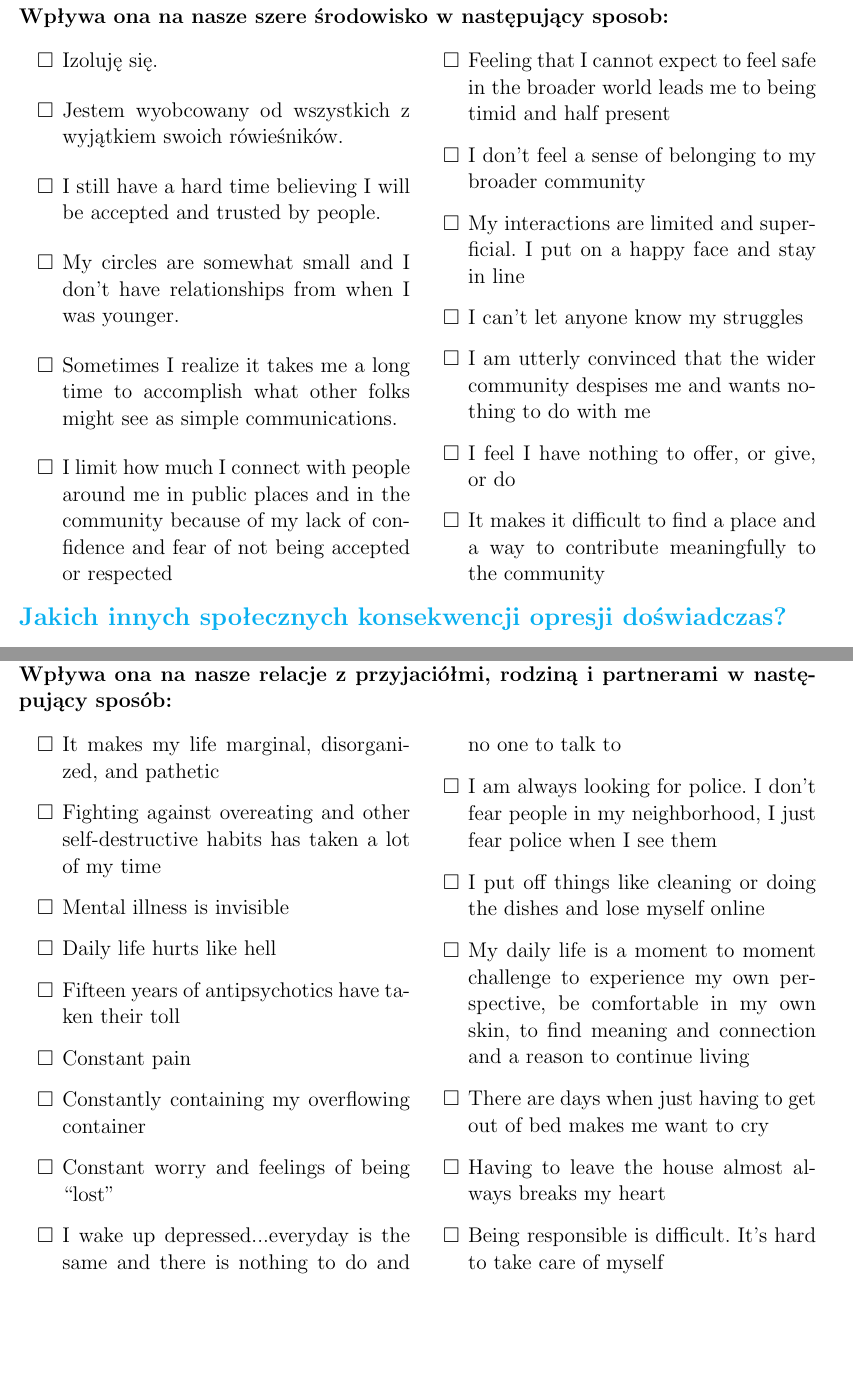
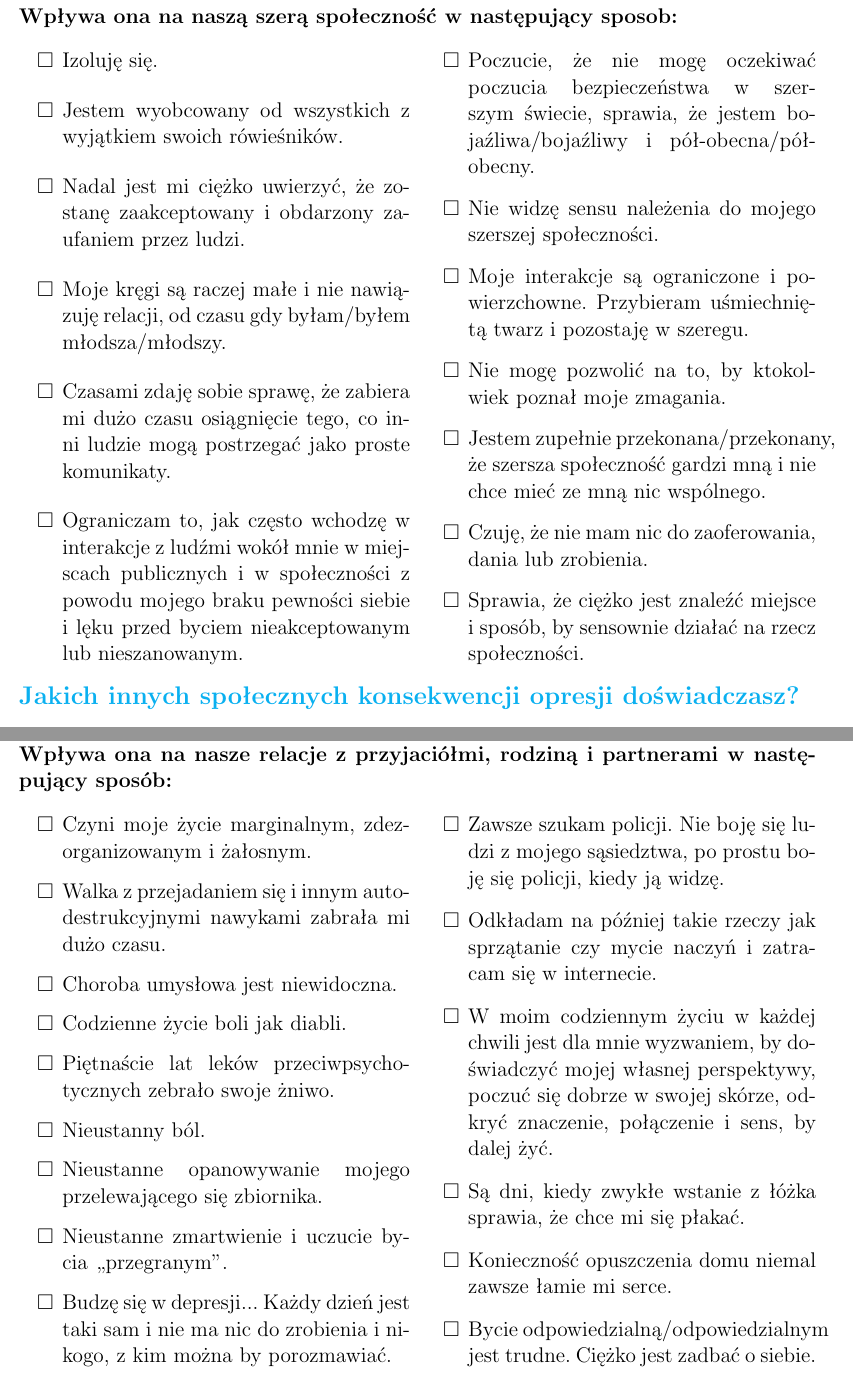
Before and after one commit to pfaumatte/madness-and-oppression, a LaTeX book (main.tex, which reads TeX_files/chapter02.tex): two parts of pages 17 and 19 of 28 before the commit and two parts of pages 18 and 21 of 30 after it, joined at a grey line, cut so that both start at the same text, the shorter picture padded with empty space. Compiled offline with pdfLaTeX.

Commit message:
Rozdział 2 - tłumaczenie

```diff
--- a/TeX_files/chapter02.tex
+++ b/TeX_files/chapter02.tex
@@ -289,27 +289,27 @@
 
 \newpage
 \noindent
-\textbf{\large{Wpływa ona na nasze szere środowisko w następujący sposob:}}
+\textbf{\large{Wpływa ona na naszą szerą społeczność w następujący sposob:}}
 \begin{multicols}{2}
 \begin{itemize}
 \item[$\square$]{Izoluję się.}
 \item[$\square$]{Jestem wyobcowany od wszystkich z wyjątkiem swoich rówieśników.}
-\item[$\square$]{I still have a hard time believing I will be accepted and trusted by people.}
-\item[$\square$]{My circles are somewhat small and I don’t have relationships from when I was younger.}
-\item[$\square$]{Sometimes I realize it takes me a long time to accomplish what other folks might see as simple communications.}
-\item[$\square$]{I limit how much I connect with people around me in public places and in the community because of my lack of confidence and fear of not being accepted or respected}
-\item[$\square$]{Feeling that I cannot expect to feel safe in the broader world leads me to being timid and half present}
-\item[$\square$]{I don’t feel a sense of belonging to my broader community}
-\item[$\square$]{My interactions are limited and superficial. I put on a happy face and stay in line}
-\item[$\square$]{I can’t let anyone know my struggles}
-\item[$\square$]{I am utterly convinced that the wider community despises me and wants nothing to do with me}
-\item[$\square$]{I feel I have nothing to offer, or give, or do}
-\item[$\square$]{It makes it difficult to find a place and a way to contribute meaningfully to the community}
+\item[$\square$]{Nadal jest mi ciężko uwierzyć, że zostanę zaakceptowany i obdarzony zaufaniem przez ludzi.}
+\item[$\square$]{Moje kręgi są raczej małe i nie nawiązuję relacji, od czasu gdy byłam/byłem młodsza/młodszy.}
+\item[$\square$]{Czasami zdaję sobie sprawę, że zabiera mi dużo czasu osiągnięcie tego, co inni ludzie mogą postrzegać jako proste komunikaty.}
+\item[$\square$]{Ograniczam to, jak często wchodzę w interakcje z ludźmi wokół mnie w miejscach publicznych i w społeczności z powodu mojego braku pewności siebie i lęku przed byciem nieakceptowanym lub nieszanowanym.}
+\item[$\square$]{Poczucie, że nie mogę oczekiwać poczucia bezpieczeństwa w szerszym świecie, sprawia, że jestem bojaźliwa/bojaźliwy i pół-obecna/pół-obecny.}
+\item[$\square$]{Nie widzę sensu należenia do mojego szerszej społeczności.}
+\item[$\square$]{Moje interakcje są ograniczone i powierzchowne. Przybieram uśmiechniętą twarz i pozostaję w szeregu.}
+\item[$\square$]{Nie mogę pozwolić na to, by ktokolwiek poznał moje zmagania.}
+\item[$\square$]{Jestem zupełnie przekonana/przekonany, że szersza społeczność gardzi mną i nie chce mieć ze mną nic wspólnego.}
+\item[$\square$]{Czuję, że nie mam nic do zaoferowania, dania lub zrobienia.}
+\item[$\square$]{Sprawia, że ciężko jest znaleźć miejsce i sposób, by sensownie działać na rzecz społeczności.}
 \end{itemize}
 \end{multicols}
 
 \noindent
-\textcolor{ProcessBlue}{\textbf{\Large{Jakich innych społecznych konsekwencji opresji doświadczas?}}}\\
+\textcolor{ProcessBlue}{\textbf{\Large{Jakich innych społecznych konsekwencji opresji doświadczasz?}}}\\
 \noindent\rule{\textwidth}{1pt}\\
 \noindent\rule{\textwidth}{1pt}\\
 \noindent\rule{\textwidth}{1pt}\\
@@ -364,21 +363,21 @@
 \textbf{\large{Wpływa ona na nasze relacje z przyjaciółmi, rodziną i partnerami w następujący sposób:}}
 \begin{multicols}{2}
 \begin{itemize}
-\item[$\square$]{It makes my life marginal, disorganized, and pathetic}
-\item[$\square$]{Fighting against overeating and other self-destructive habits has taken a lot of my time}
-\item[$\square$]{Mental illness is invisible}
-\item[$\square$]{Daily life hurts like hell}
-\item[$\square$]{Fifteen years of antipsychotics have taken their toll}
-\item[$\square$]{Constant pain}
-\item[$\square$]{Constantly containing my overflowing container}
-\item[$\square$]{Constant worry and feelings of being “lost”}
-\item[$\square$]{I wake up depressed...everyday is the same and there is nothing to do and no one to talk to}
-\item[$\square$]{I am always looking for police. I don’t fear people in my neighborhood, I just fear police when I see them}
-\item[$\square$]{I put off things like cleaning or doing the dishes and lose myself online}
-\item[$\square$]{My daily life is a moment to moment challenge to experience my own perspective, be comfortable in my own skin, to find meaning and connection and a reason to continue living}
-\item[$\square$]{There are days when just having to get out of bed makes me want to cry}
-\item[$\square$]{Having to leave the house almost always breaks my heart}
-\item[$\square$]{Being responsible is difficult. It’s hard to take care of myself}
+\item[$\square$]{Czyni moje życie marginalnym, zdezorganizowanym i żałosnym.}
+\item[$\square$]{Walka z przejadaniem się i innym autodestrukcyjnymi nawykami zabrała mi dużo czasu.}
+\item[$\square$]{Choroba umysłowa jest niewidoczna.}
+\item[$\square$]{Codzienne życie boli jak diabli.}
+\item[$\square$]{Piętnaście lat leków przeciwpsychotycznych zebrało swoje żniwo.}
+\item[$\square$]{Nieustanny ból.}
+\item[$\square$]{Nieustanne opanowywanie mojego przelewającego się zbiornika.}
+\item[$\square$]{Nieustanne zmartwienie i uczucie bycia ,,przegranym''.}
+\item[$\square$]{Budzę się w depresji... Każdy dzień jest taki sam i nie ma nic do zrobienia i nikogo, z kim można by porozmawiać.}
+\item[$\square$]{Zawsze szukam policji. Nie boję się ludzi z mojego sąsiedztwa, po prostu boję się policji, kiedy ją widzę.}
+\item[$\square$]{Odkładam na później takie rzeczy jak sprzątanie czy mycie naczyń i zatracam się w internecie.}
+\item[$\square$]{W moim codziennym życiu w każdej chwili jest dla mnie wyzwaniem, by doświadczyć mojej własnej perspektywy, poczuć się dobrze w swojej skórze, odkryć znaczenie, połączenie i sens, by dalej żyć.}
+\item[$\square$]{Są dni, kiedy zwykłe wstanie z łóżka sprawia, że chce mi się płakać.}
+\item[$\square$]{Konieczność opuszczenia domu niemal zawsze łamie mi serce.}
+\item[$\square$]{Bycie odpowiedzialną/odpowiedzialnym jest trudne. Ciężko jest zadbać o siebie.}
 \end{itemize}
 \end{multicols}
 
```
Also changed, not shown: TeX_files/chapter02.tex (35 more changed lines).
